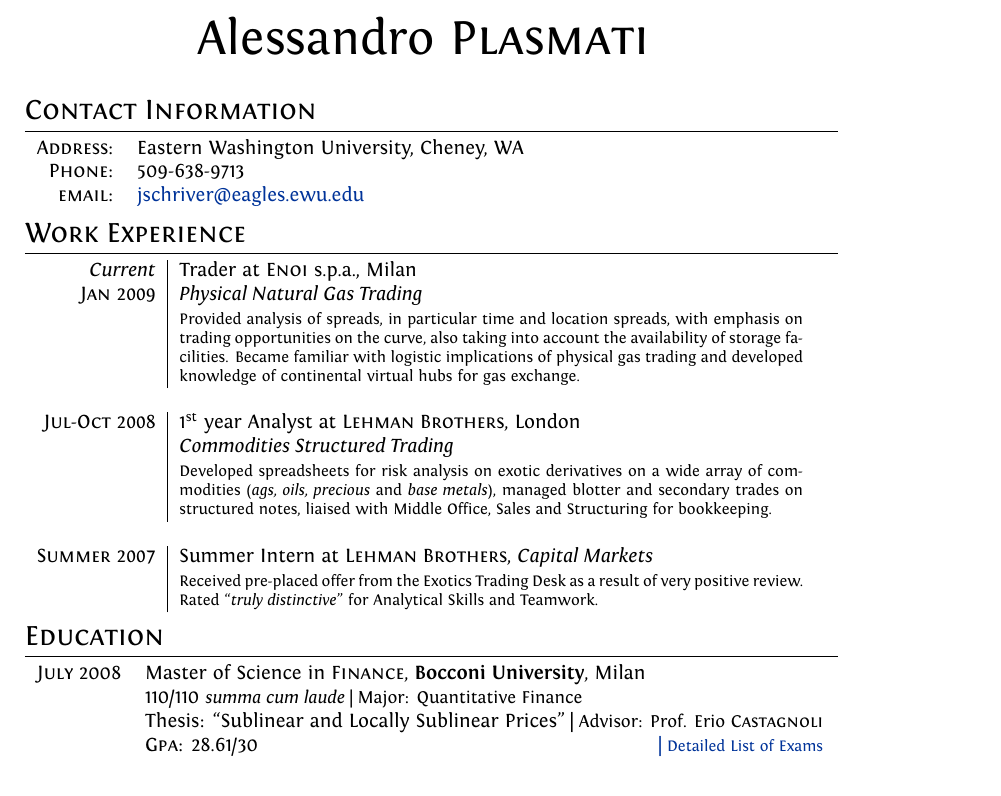
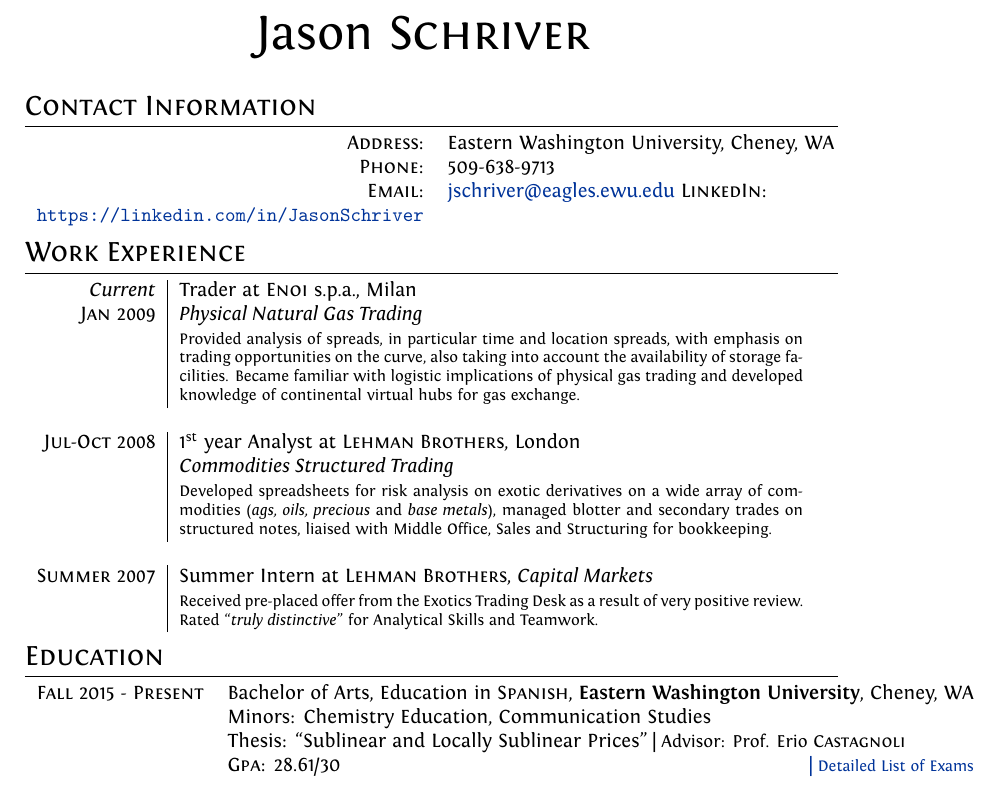
Before and after one commit to JasonSchriver/LatexResume, a LaTeX CV (newStyle/cv.tex): part of page 1 of 2, cut at the place of the change. Compiled offline with XeLaTeX.

Commit message:
additions

```diff
--- a/newStyle/cv.tex
+++ b/newStyle/cv.tex
@@ -68,7 +68,7 @@
 
 %--------------------TITLE-------------
 \par{\centering
-		{\Huge Alessandro \textsc{Plasmati}
+		{\Huge Jason \textsc{Schriver}
 	}\bigskip\par}
 
 %--------------------SECTIONS-----------------------------------
@@ -78,7 +78,8 @@
 \begin{tabular}{rl}
     \textsc{Address:}   & Eastern Washington University, Cheney, WA \\
     \textsc{Phone:}     & 509-638-9713\\
-    \textsc{email:}     & \href{mailto:jschriver@eagles.ewu.edu}{jschriver@eagles.ewu.edu}
+    \textsc{Email:}     & \href{mailto:jschriver@eagles.ewu.edu}{jschriver@eagles.ewu.edu}
+    \textsc{LinkedIn:}	& \url{https://linkedin.com/in/JasonSchriver}
 \end{tabular}
 
 %Section: Work Experience at the top
@@ -92,8 +93,8 @@
 %Section: Education
 \section{Education}
 \begin{tabular}{rl}
- \textsc{July} 2008 & Master of Science in \textsc{Finance}, \textbf{Bocconi University}, Milan\\
-& 110/110 \small\emph{summa cum laude} | Major: Quantitative Finance\\
+ \textsc{Fall} 2015 - \textsc{Present} & Bachelor of Arts, Education in \textsc{Spanish}, \textbf{Eastern Washington University}, Cheney, WA\\
+& Minors: Chemistry Education, Communication Studies\\
 & Thesis: ``Sublinear and Locally Sublinear Prices'' | \small Advisor: Prof. Erio \textsc{Castagnoli}\\
 &\normalsize \textsc{Gpa}: 28.61/30\hyperlink{grds}{\hfill | \footnotesize Detailed List of Exams}\\&\\
 \textsc{July} 2006& Undergraduate Degree in \textsc{Law} and \textsc{Business Administration} \\&110/110 \small\emph{summa cum laude}, \normalsize\textbf{Bocconi University}, Milan\\
```
Also changed, not shown: newStyle/cv.pdf.
